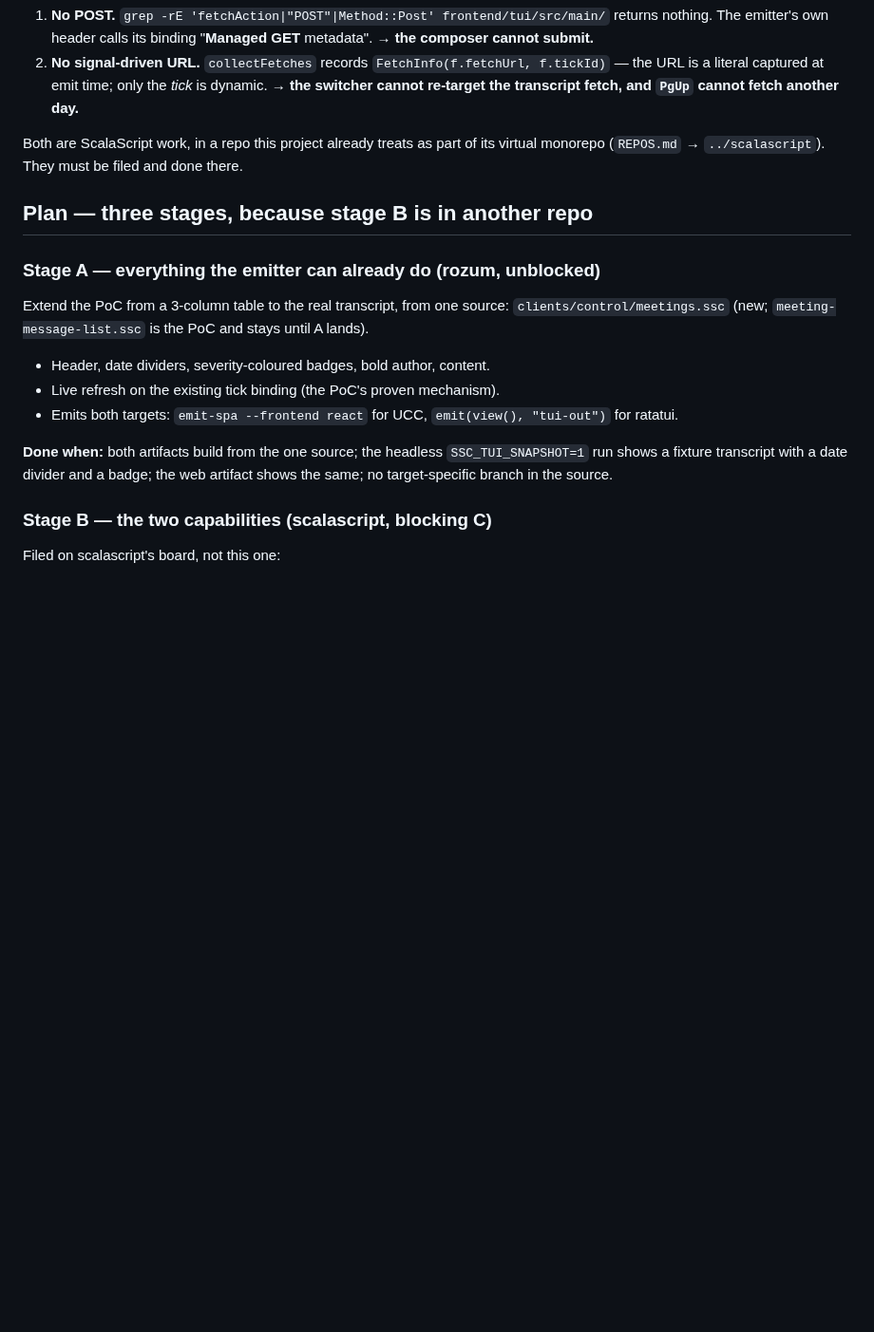
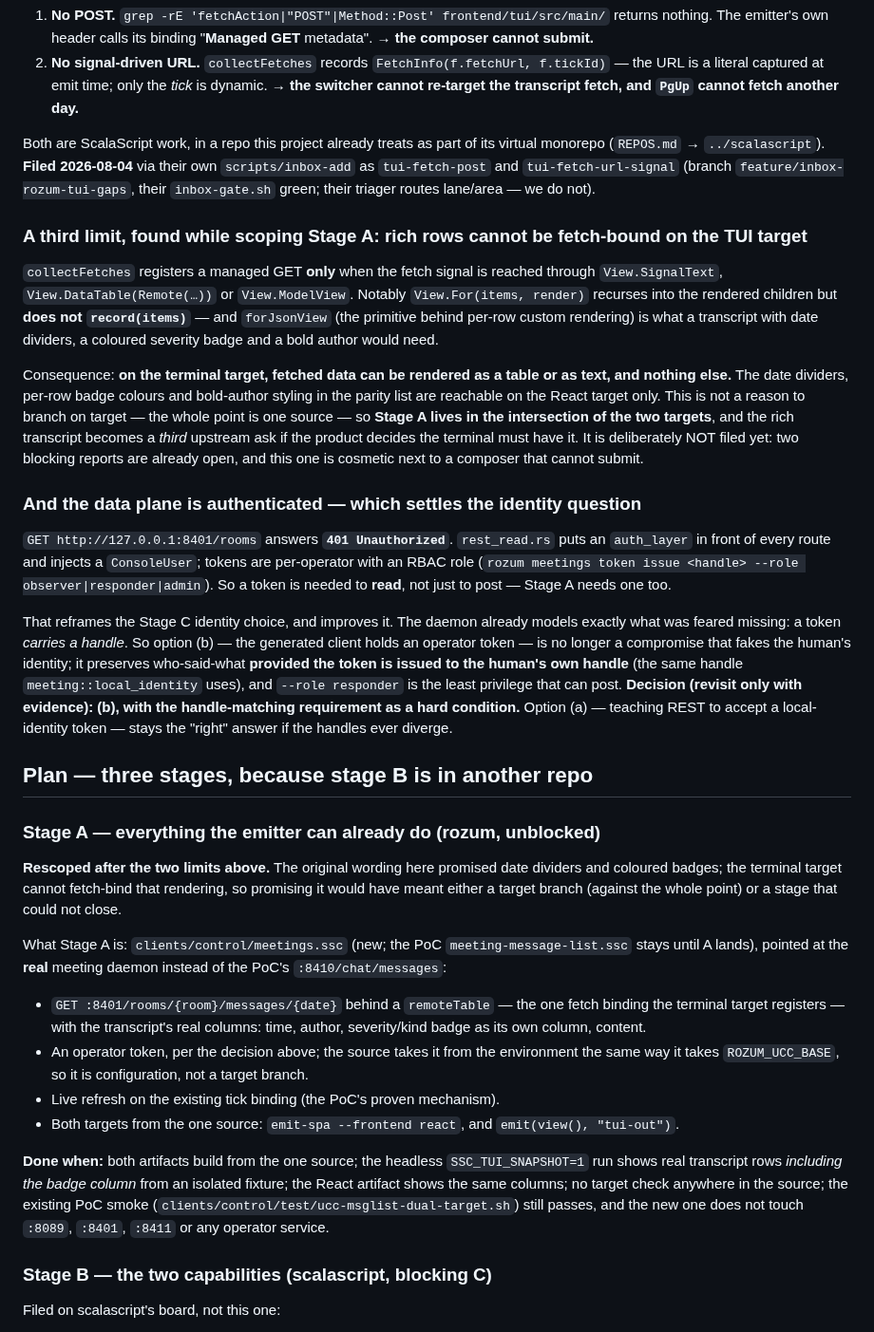
Before and after one commit to sergey-scherbina/rozum, a Markdown page: docs/specs/ucc-meetings-in-tk.md, the part around the change. Shown at 95% size. Drawn GitHub-style; blank space fills up the shorter version.

Commit message:
spec(ucc-meetings-in-tk): two more limits, and Stage A rescoped to what can actually close
Scoping Stage A against the emitter instead of against the wish list turned up two more
things, and both change the plan rather than decorate it.

collectFetches registers a managed GET only through SignalText, DataTable(Remote) or
ModelView. View.For recurses into children WITHOUT recording the signal, and forJsonView
is the primitive per-row rendering needs — so on the terminal target fetched data can be
a table or text, and nothing else. Date dividers, coloured severity badges and bold
authors are React-only. Stage A therefore lives in the INTERSECTION of the two targets:
promising the rich transcript would have forced either a target branch, which defeats the
point, or a stage that cannot close. Not filed upstream as a third ask — two blocking
reports are open already and this one is cosmetic beside a composer that cannot submit.

GET :8401/rooms answers 401: rest_read puts an auth_layer in front of EVERY route, so a
token is needed to read, not only to post. Stage A needs one too. That improves the Stage
C identity choice instead of complicating it — tokens are per-operator and carry a handle
(meetings token issue <handle> --role responder), so the generated client holding a token
preserves who-said-what as long as the token is issued to the human's OWN handle. Decided
(b) with handle-matching as a hard condition; (a) stays right if handles ever diverge.

Upstream reports are filed: tui-fetch-post and tui-fetch-url-signal, via scalascript's own
scripts/inbox-add, branch feature/inbox-rozum-tui-gaps, their inbox-gate green.

```diff
--- a/docs/specs/ucc-meetings-in-tk.md
+++ b/docs/specs/ucc-meetings-in-tk.md
@@ -98,22 +98,66 @@ they reach the network:
    the transcript fetch, and `PgUp` cannot fetch another day.**
 
 Both are ScalaScript work, in a repo this project already treats as part of its virtual monorepo
-(`REPOS.md` → `../scalascript`). They must be filed and done there.
+(`REPOS.md` → `../scalascript`). **Filed 2026-08-04** via their own `scripts/inbox-add` as
+`tui-fetch-post` and `tui-fetch-url-signal` (branch `feature/inbox-rozum-tui-gaps`, their
+`inbox-gate.sh` green; their triager routes lane/area — we do not).
+
+### A third limit, found while scoping Stage A: rich rows cannot be fetch-bound on the TUI target
+
+`collectFetches` registers a managed GET **only** when the fetch signal is reached through
+`View.SignalText`, `View.DataTable(Remote(…))` or `View.ModelView`. Notably `View.For(items, render)`
+recurses into the rendered children but **does not `record(items)`** — and `forJsonView` (the
+primitive behind per-row custom rendering) is what a transcript with date dividers, a coloured
+severity badge and a bold author would need.
+
+Consequence: **on the terminal target, fetched data can be rendered as a table or as text, and
+nothing else.** The date dividers, per-row badge colours and bold-author styling in the parity list
+are reachable on the React target only. This is not a reason to branch on target — the whole point is
+one source — so **Stage A lives in the intersection of the two targets**, and the rich transcript
+becomes a *third* upstream ask if the product decides the terminal must have it. It is deliberately
+NOT filed yet: two blocking reports are already open, and this one is cosmetic next to a composer
+that cannot submit.
+
+### And the data plane is authenticated — which settles the identity question
+
+`GET http://127.0.0.1:8401/rooms` answers **`401 Unauthorized`**. `rest_read.rs` puts an
+`auth_layer` in front of every route and injects a `ConsoleUser`; tokens are per-operator with an
+RBAC role (`rozum meetings token issue <handle> --role observer|responder|admin`). So a token is
+needed to **read**, not just to post — Stage A needs one too.
+
+That reframes the Stage C identity choice, and improves it. The daemon already models exactly what
+was feared missing: a token *carries a handle*. So option (b) — the generated client holds an
+operator token — is no longer a compromise that fakes the human's identity; it preserves
+who-said-what **provided the token is issued to the human's own handle** (the same handle
+`meeting::local_identity` uses), and `--role responder` is the least privilege that can post.
+**Decision (revisit only with evidence): (b), with the handle-matching requirement as a hard
+condition.** Option (a) — teaching REST to accept a local-identity token — stays the "right" answer
+if the handles ever diverge.
 
 ## Plan — three stages, because stage B is in another repo
 
 ### Stage A — everything the emitter can already do (rozum, unblocked)
 
-Extend the PoC from a 3-column table to the real transcript, from one source:
-`clients/control/meetings.ssc` (new; `meeting-message-list.ssc` is the PoC and stays until A lands).
+**Rescoped after the two limits above.** The original wording here promised date dividers and
+coloured badges; the terminal target cannot fetch-bind that rendering, so promising it would have
+meant either a target branch (against the whole point) or a stage that could not close.
 
-- Header, date dividers, severity-coloured badges, bold author, content.
+What Stage A is: `clients/control/meetings.ssc` (new; the PoC `meeting-message-list.ssc` stays until
+A lands), pointed at the **real** meeting daemon instead of the PoC's `:8410/chat/messages`:
+
+- `GET :8401/rooms/{room}/messages/{date}` behind a `remoteTable` — the one fetch binding the
+  terminal target registers — with the transcript's real columns: time, author, severity/kind badge
+  as its own column, content.
+- An operator token, per the decision above; the source takes it from the environment the same way it
+  takes `ROZUM_UCC_BASE`, so it is configuration, not a target branch.
 - Live refresh on the existing tick binding (the PoC's proven mechanism).
-- Emits both targets: `emit-spa --frontend react` for UCC, `emit(view(), "tui-out")` for ratatui.
+- Both targets from the one source: `emit-spa --frontend react`, and `emit(view(), "tui-out")`.
 
-**Done when:** both artifacts build from the one source; the headless
-`SSC_TUI_SNAPSHOT=1` run shows a fixture transcript with a date divider and a badge; the web artifact
-shows the same; no target-specific branch in the source.
+**Done when:** both artifacts build from the one source; the headless `SSC_TUI_SNAPSHOT=1` run shows
+real transcript rows *including the badge column* from an isolated fixture; the React artifact shows
+the same columns; no target check anywhere in the source; the existing PoC smoke
+(`clients/control/test/ucc-msglist-dual-target.sh`) still passes, and the new one does not touch
+`:8089`, `:8401`, `:8411` or any operator service.
 
 ### Stage B — the two capabilities (scalascript, blocking C)
 
```
